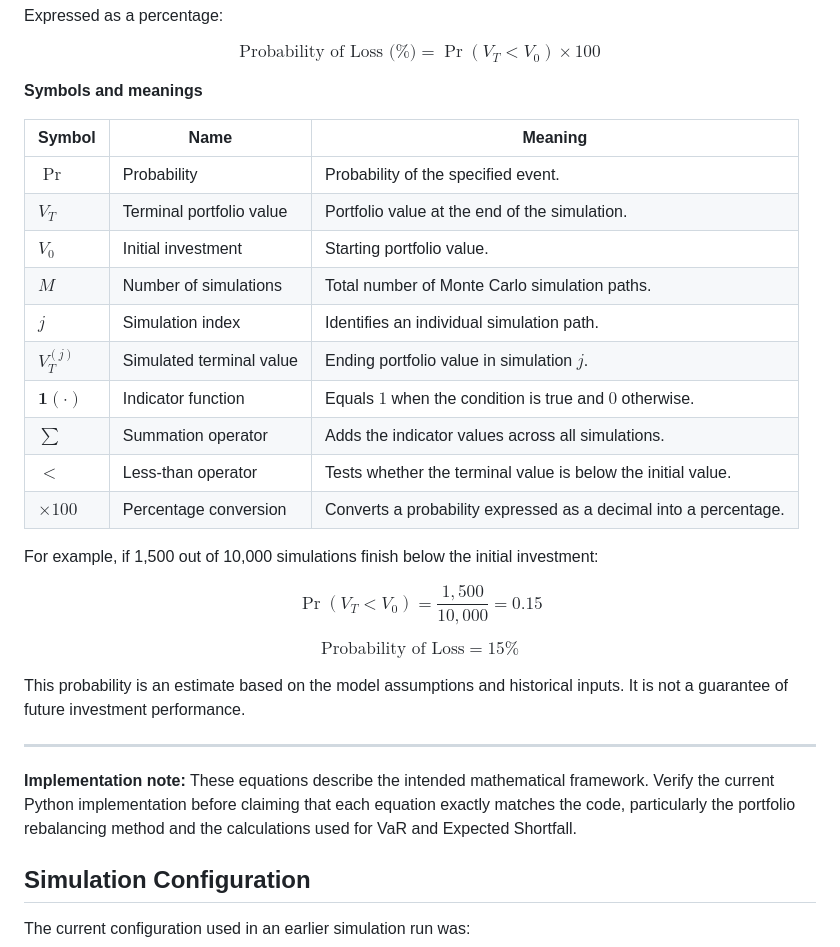
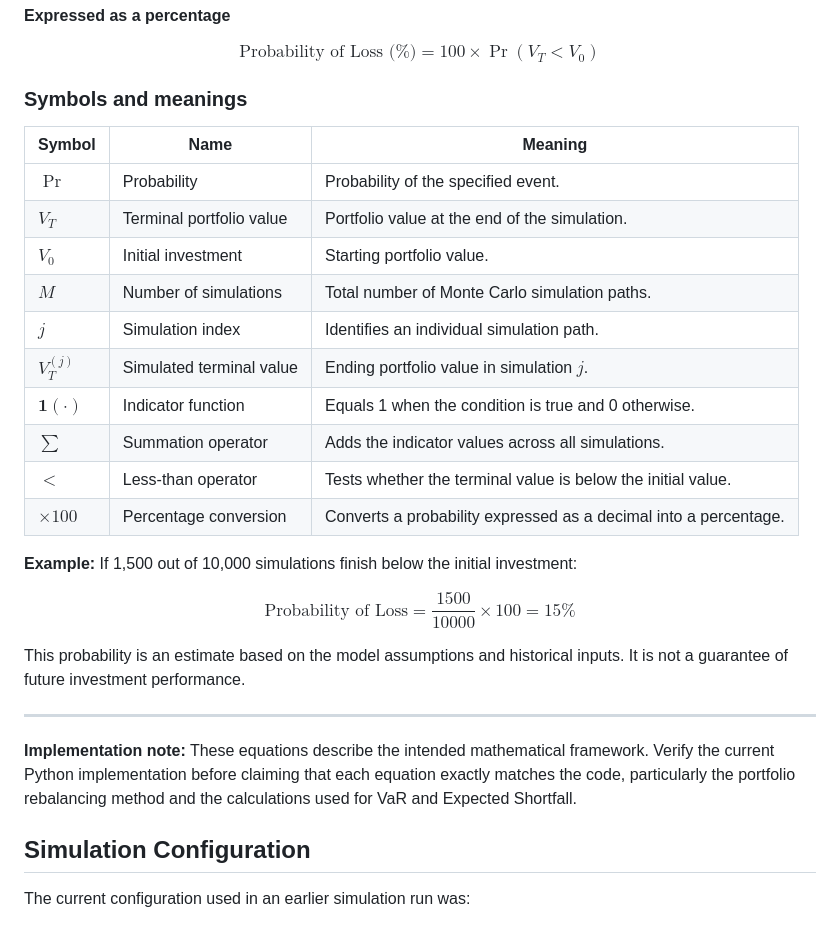
Before and after one commit to nasaamit005/monte-carlo-portfolio-risk-simulator, a Markdown page: README.md, the part around one of its changes. Rendered like a GitHub page.

```diff
--- a/README.md
+++ b/README.md
@@ -374,16 +354,12 @@ $$
 $$
 
-Expressed as a percentage:
+**Expressed as a percentage**
 
 $$
-\boxed{
-\text{Probability of Loss (\%)}
-=
-\Pr(V_T<V_0)\times100
-}
+\boxed{\text{Probability of Loss (\%)}=100\times\Pr(V_T<V_0)}
 $$
 
-**Symbols and meanings**
+### Symbols and meanings
 
 | Symbol | Name | Meaning |
 |---|---|---|
@@ -393,19 +369,15 @@ $$
 | $M$ | Number of simulations | Total number of Monte Carlo simulation paths. |
 | $j$ | Simulation index | Identifies an individual simulation path. |
 | $V_T^{(j)}$ | Simulated terminal value | Ending portfolio value in simulation $j$. |
-| $\mathbf{1}(\cdot)$ | Indicator function | Equals $1$ when the condition is true and $0$ otherwise. |
+| $\mathbf{1}(\cdot)$ | Indicator function | Equals 1 when the condition is true and 0 otherwise. |
 | $\sum$ | Summation operator | Adds the indicator values across all simulations. |
 | $<$ | Less-than operator | Tests whether the terminal value is below the initial value. |
-| $\times100$ | Percentage conversion | Converts a probability expressed as a decimal into a percentage. |
+| $\times 100$ | Percentage conversion | Converts a probability expressed as a decimal into a percentage. |
 
-For example, if 1,500 out of 10,000 simulations finish below the initial investment:
+**Example:** If 1,500 out of 10,000 simulations finish below the initial investment:
 
 $$
-\Pr(V_T<V_0)=\frac{1{,}500}{10{,}000}=0.15
-$$
-
-$$
-\boxed{\text{Probability of Loss}=15\%}
+\text{Probability of Loss}=\frac{1500}{10000}\times100=15\%
 $$
 
 This probability is an estimate based on the model assumptions and historical inputs. It is not a guarantee of future investment performance.
@@ -413,6 +385,7 @@ This probability is an estimate based on the model assumptions and historical in
 ---
 
 **Implementation note:** These equations describe the intended mathematical framework. Verify the current Python implementation before claiming that each equation exactly matches the code, particularly the portfolio rebalancing method and the calculations used for VaR and Expected Shortfall.
+
 
 
 ## Simulation Configuration
```
Also changed, not shown: other parts of README.md (+30 -50 lines).
